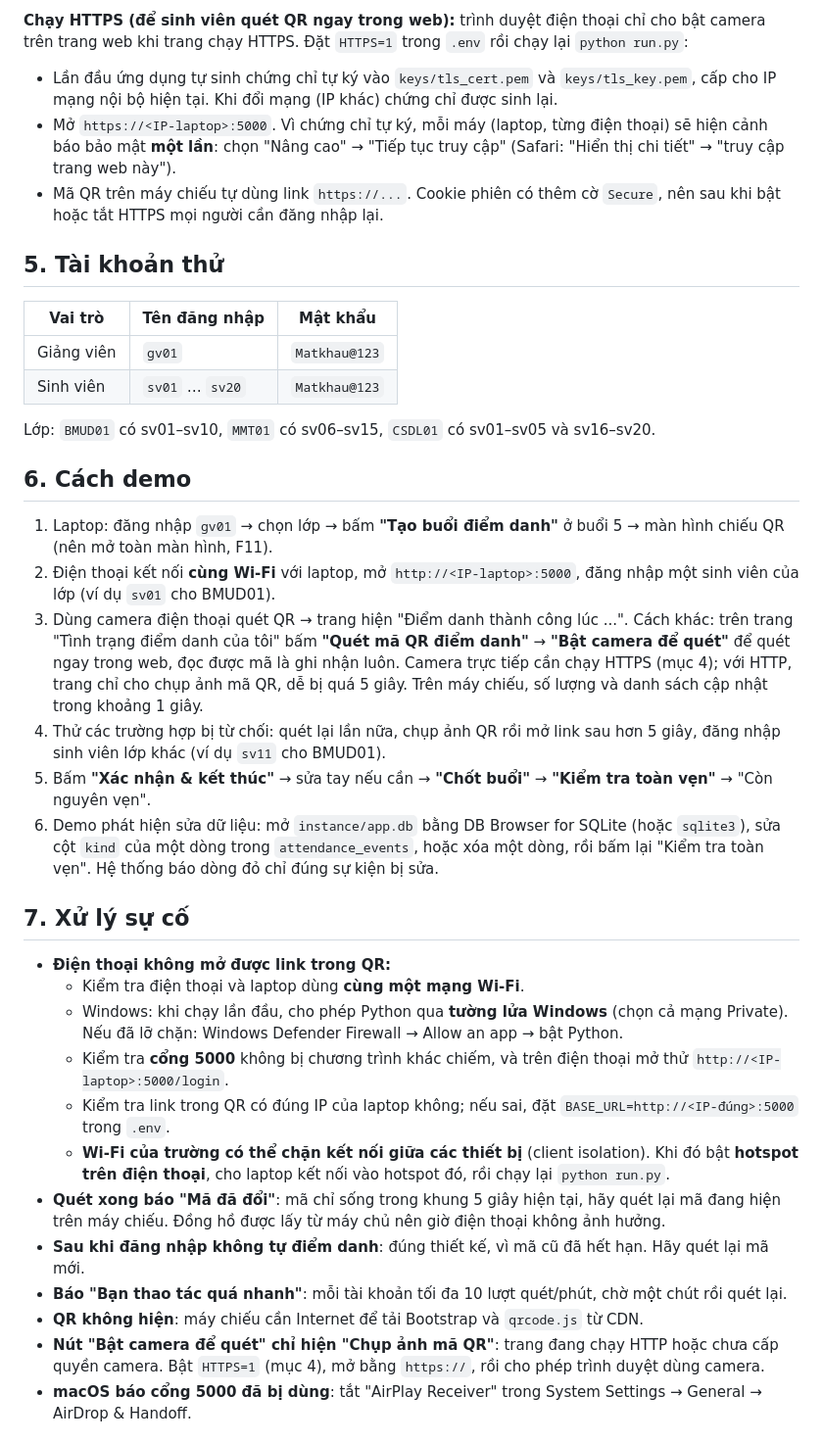
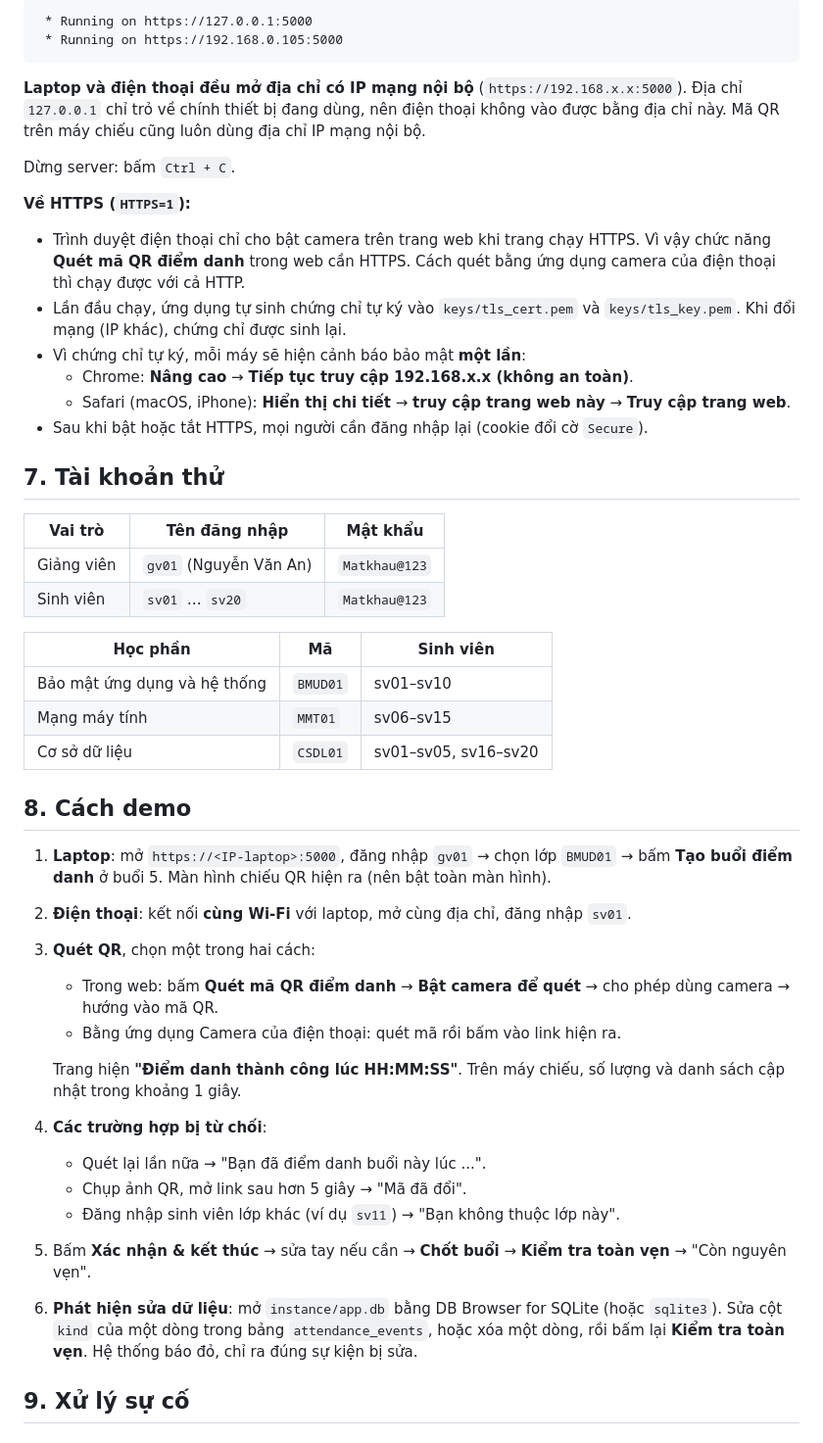
Before and after one commit to GianManhDuc-23010464/Bao-mat-ung-dung-va-he-thong, a Markdown page: README.md, the part around one of its changes. Shown at 98% size. Rendered like a GitHub page.

````diff
--- a/README.md
+++ b/README.md
@@ -68,40 +136,49 @@ Máy chủ lắng nghe ở `0.0.0.0:5000`. Trên laptop mở `http://<IP-laptop>
 
-**Chạy HTTPS (để sinh viên quét QR ngay trong web):** trình duyệt điện thoại chỉ cho bật camera trên trang web khi trang chạy HTTPS. Đặt `HTTPS=1` trong `.env` rồi chạy lại `python run.py`:
+```
+ * Running on https://127.0.0.1:5000
+ * Running on https://192.168.0.105:5000
+```
 
-- Lần đầu ứng dụng tự sinh chứng chỉ tự ký vào `keys/tls_cert.pem` và `keys/tls_key.pem`, cấp cho IP mạng nội bộ hiện tại. Khi đổi mạng (IP khác) chứng chỉ được sinh lại.
-- Mở `https://<IP-laptop>:5000`. Vì chứng chỉ tự ký, mỗi máy (laptop, từng điện thoại) sẽ hiện cảnh báo bảo mật **một lần**: chọn "Nâng cao" → "Tiếp tục truy cập" (Safari: "Hiển thị chi tiết" → "truy cập trang web này").
-- Mã QR trên máy chiếu tự dùng link `https://...`. Cookie phiên có thêm cờ `Secure`, nên sau khi bật hoặc tắt HTTPS mọi người cần đăng nhập lại.
+**Laptop và điện thoại đều mở địa chỉ có IP mạng nội bộ** (`https://192.168.x.x:5000`). Địa chỉ `127.0.0.1` chỉ trỏ về chính thiết bị đang dùng, nên điện thoại không vào được bằng địa chỉ này. Mã QR trên máy chiếu cũng luôn dùng địa chỉ IP mạng nội bộ.
 
-## 5. Tài khoản thử
+Dừng server: bấm `Ctrl + C`.
+
+**Về HTTPS (`HTTPS=1`):**
+- Trình duyệt điện thoại chỉ cho bật camera trên trang web khi trang chạy HTTPS. Vì vậy chức năng **Quét mã QR điểm danh** trong web cần HTTPS. Cách quét bằng ứng dụng camera của điện thoại thì chạy được với cả HTTP.
+- Lần đầu chạy, ứng dụng tự sinh chứng chỉ tự ký vào `keys/tls_cert.pem` và `keys/tls_key.pem`. Khi đổi mạng (IP khác), chứng chỉ được sinh lại.
+- Vì chứng chỉ tự ký, mỗi máy sẽ hiện cảnh báo bảo mật **một lần**:
+  - Chrome: **Nâng cao** → **Tiếp tục truy cập 192.168.x.x (không an toàn)**.
+  - Safari (macOS, iPhone): **Hiển thị chi tiết** → **truy cập trang web này** → **Truy cập trang web**.
+- Sau khi bật hoặc tắt HTTPS, mọi người cần đăng nhập lại (cookie đổi cờ `Secure`).
+
+## 7. Tài khoản thử
 
 | Vai trò | Tên đăng nhập | Mật khẩu |
 |---|---|---|
-| Giảng viên | `gv01` | `Matkhau@123` |
+| Giảng viên | `gv01` (Nguyễn Văn An) | `Matkhau@123` |
 | Sinh viên | `sv01` … `sv20` | `Matkhau@123` |
 
-Lớp: `BMUD01` có sv01–sv10, `MMT01` có sv06–sv15, `CSDL01` có sv01–sv05 và sv16–sv20.
+| Học phần | Mã | Sinh viên |
+|---|---|---|
+| Bảo mật ứng dụng và hệ thống | `BMUD01` | sv01–sv10 |
+| Mạng máy tính | `MMT01` | sv06–sv15 |
+| Cơ sở dữ liệu | `CSDL01` | sv01–sv05, sv16–sv20 |
 
-## 6. Cách demo
+## 8. Cách demo
 
-1. Laptop: đăng nhập `gv01` → chọn lớp → bấm **"Tạo buổi điểm danh"** ở buổi 5 → màn hình chiếu QR (nên mở toàn màn hình, F11).
-2. Điện thoại kết nối **cùng Wi-Fi** với laptop, mở `http://<IP-laptop>:5000`, đăng nhập một sinh viên của lớp (ví dụ `sv01` cho BMUD01).
-3. Dùng camera điện thoại quét QR → trang hiện "Điểm danh thành công lúc ...". Cách khác: trên trang "Tình trạng điểm danh của tôi" bấm **"Quét mã QR điểm danh"** → **"Bật camera để quét"** để quét ngay trong web, đọc được mã là ghi nhận luôn. Camera trực tiếp cần chạy HTTPS (mục 4); với HTTP, trang chỉ cho chụp ảnh mã QR, dễ bị quá 5 giây. Trên máy chiếu, số lượng và danh sách cập nhật trong khoảng 1 giây.
-4. Thử các trường hợp bị từ chối: quét lại lần nữa, chụp ảnh QR rồi mở link sau hơn 5 giây, đăng nhập sinh viên lớp khác (ví dụ `sv11` cho BMUD01).
-5. Bấm **"Xác nhận & kết thúc"** → sửa tay nếu cần → **"Chốt buổi"** → **"Kiểm tra toàn vẹn"** → "Còn nguyên vẹn".
-6. Demo phát hiện sửa dữ liệu: mở `instance/app.db` bằng DB Browser for SQLite (hoặc `sqlite3`), sửa cột `kind` của một dòng trong `attendance_events`, hoặc xóa một dòng, rồi bấm lại "Kiểm tra toàn vẹn". Hệ thống báo dòng đỏ chỉ đúng sự kiện bị sửa.
+1. **Laptop**: mở `https://<IP-laptop>:5000`, đăng nhập `gv01` → chọn lớp `BMUD01` → bấm **Tạo buổi điểm danh** ở buổi 5. Màn hình chiếu QR hiện ra (nên bật toàn màn hình).
+2. **Điện thoại**: kết nối **cùng Wi-Fi** với laptop, mở cùng địa chỉ, đăng nhập `sv01`.
+3. **Quét QR**, chọn một trong hai cách:
+   - Trong web: bấm **Quét mã QR điểm danh** → **Bật camera để quét** → cho phép dùng camera → hướng vào mã QR.
+   - Bằng ứng dụng Camera của điện thoại: quét mã rồi bấm vào link hiện ra.
 
-## 7. Xử lý sự cố
+   Trang hiện **"Điểm danh thành công lúc HH:MM:SS"**. Trên máy chiếu, số lượng và danh sách cập nhật trong khoảng 1 giây.
+4. **Các trường hợp bị từ chối**:
+   - Quét lại lần nữa → "Bạn đã điểm danh buổi này lúc ...".
+   - Chụp ảnh QR, mở link sau hơn 5 giây → "Mã đã đổi".
+   - Đăng nhập sinh viên lớp khác (ví dụ `sv11`) → "Bạn không thuộc lớp này".
+5. Bấm **Xác nhận & kết thúc** → sửa tay nếu cần → **Chốt buổi** → **Kiểm tra toàn vẹn** → "Còn nguyên vẹn".
+6. **Phát hiện sửa dữ liệu**: mở `instance/app.db` bằng DB Browser for SQLite (hoặc `sqlite3`). Sửa cột `kind` của một dòng trong bảng `attendance_events`, hoặc xóa một dòng, rồi bấm lại **Kiểm tra toàn vẹn**. Hệ thống báo đỏ, chỉ ra đúng sự kiện bị sửa.
 
-- **Điện thoại không mở được link trong QR:**
-  - Kiểm tra điện thoại và laptop dùng **cùng một mạng Wi-Fi**.
-  - Windows: khi chạy lần đầu, cho phép Python qua **tường lửa Windows** (chọn cả mạng Private). Nếu đã lỡ chặn: Windows Defender Firewall → Allow an app → bật Python.
-  - Kiểm tra **cổng 5000** không bị chương trình khác chiếm, và trên điện thoại mở thử `http://<IP-laptop>:5000/login`.
-  - Kiểm tra link trong QR có đúng IP của laptop không; nếu sai, đặt `BASE_URL=http://<IP-đúng>:5000` trong `.env`.
-  - **Wi-Fi của trường có thể chặn kết nối giữa các thiết bị** (client isolation). Khi đó bật **hotspot trên điện thoại**, cho laptop kết nối vào hotspot đó, rồi chạy lại `python run.py`.
-- **Quét xong báo "Mã đã đổi"**: mã chỉ sống trong khung 5 giây hiện tại, hãy quét lại mã đang hiện trên máy chiếu. Đồng hồ được lấy từ máy chủ nên giờ điện thoại không ảnh hưởng.
-- **Sau khi đăng nhập không tự điểm danh**: đúng thiết kế, vì mã cũ đã hết hạn. Hãy quét lại mã mới.
-- **Báo "Bạn thao tác quá nhanh"**: mỗi tài khoản tối đa 10 lượt quét/phút, chờ một chút rồi quét lại.
-- **QR không hiện**: máy chiếu cần Internet để tải Bootstrap và `qrcode.js` từ CDN.
-- **Nút "Bật camera để quét" chỉ hiện "Chụp ảnh mã QR"**: trang đang chạy HTTP hoặc chưa cấp quyền camera. Bật `HTTPS=1` (mục 4), mở bằng `https://`, rồi cho phép trình duyệt dùng camera.
-- **macOS báo cổng 5000 đã bị dùng**: tắt "AirPlay Receiver" trong System Settings → General → AirDrop & Handoff.
+## 9. Xử lý sự cố
 
````
Also changed, not shown: other parts of README.md (+139 -38 lines).
